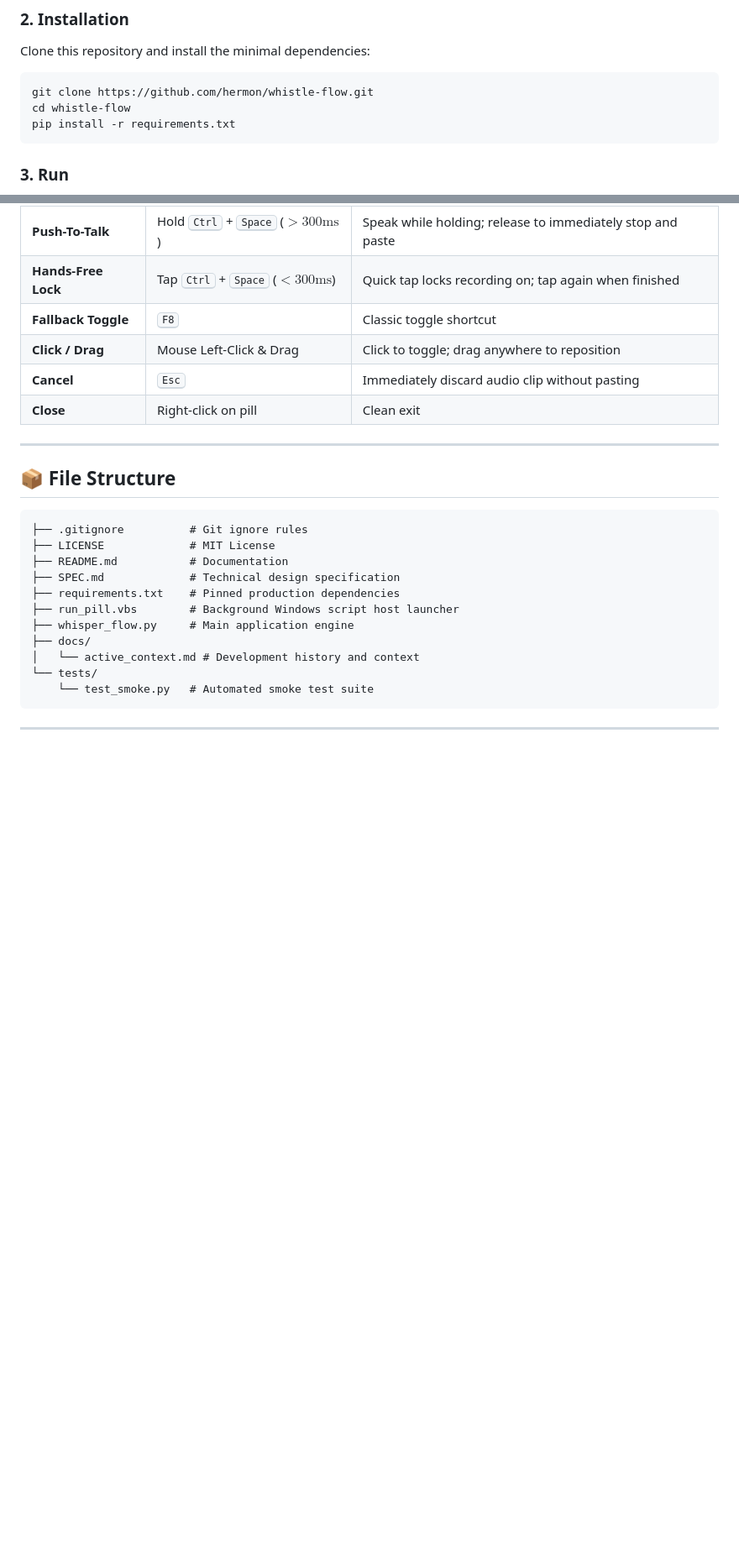
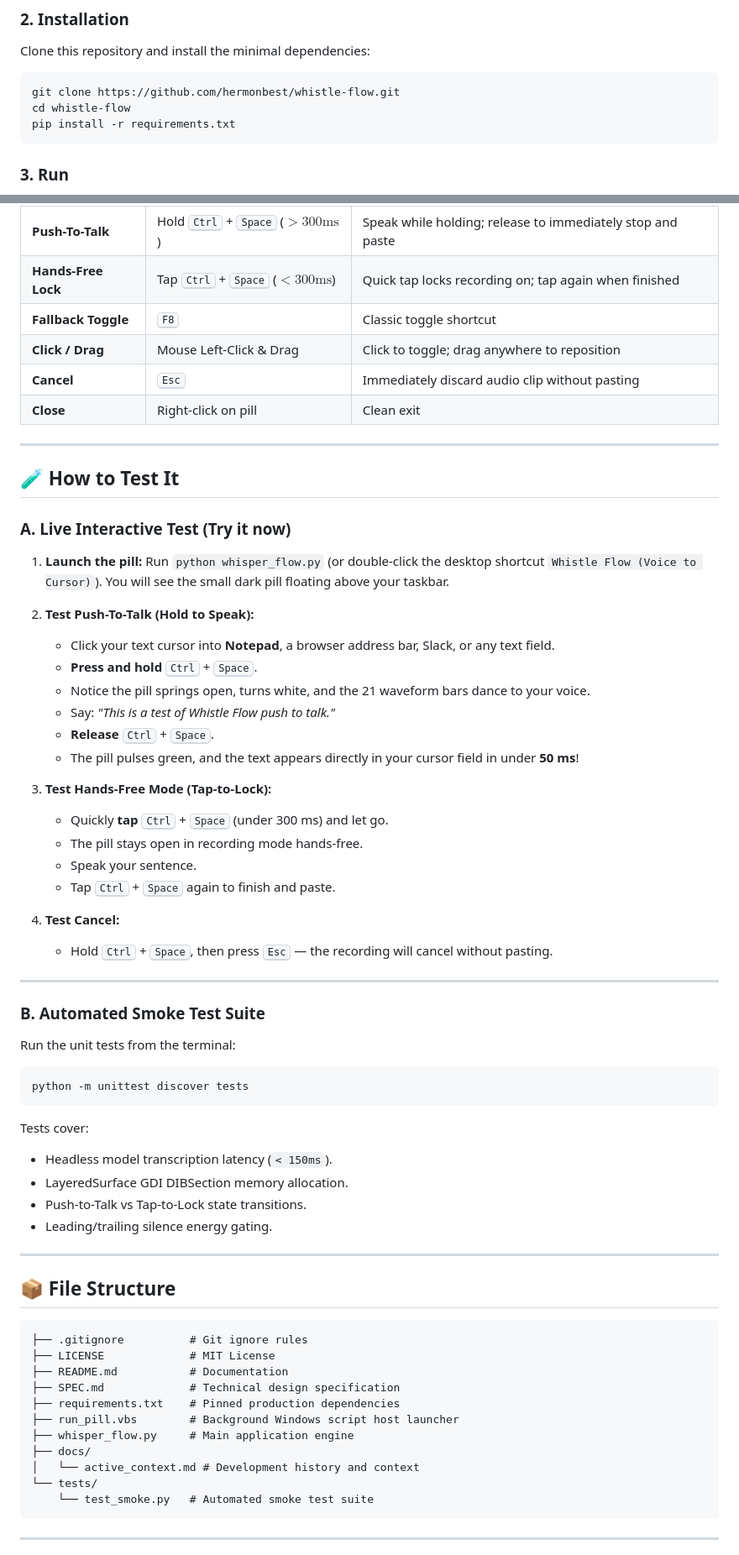
Before and after one commit to hermonbest/whistle-flow, a Markdown page: README.md, 2 parts joined by grey strips. Shown at 84% size. GitHub-like rendering; blank space fills up the shorter version.

Commit message:
docs: add comprehensive testing guide and correct clone url in README

````diff
--- a/README.md
+++ b/README.md
@@ -50,7 +51,7 @@ User Voice (16 kHz) ──→ sounddevice (InputStream)
 Clone this repository and install the minimal dependencies:
 
 ```bash
-git clone https://github.com/hermon/whistle-flow.git
+git clone https://github.com/hermonbest/whistle-flow.git
 cd whistle-flow
 pip install -r requirements.txt
 ```
@@ -82,6 +83,48 @@ wscript run_pill.vbs
 | **Cancel** | <kbd>Esc</kbd> | Immediately discard audio clip without pasting |
 | **Close** | Right-click on pill | Clean exit |
 
+---
+
+## 🧪 How to Test It
+
+### A. Live Interactive Test (Try it now)
+
+1. **Launch the pill:**
+   Run `python whisper_flow.py` (or double-click the desktop shortcut `Whistle Flow (Voice to Cursor)`).
+   You will see the small dark pill floating above your taskbar.
+
+2. **Test Push-To-Talk (Hold to Speak):**
+   - Click your text cursor into **Notepad**, a browser address bar, Slack, or any text field.
+   - **Press and hold** <kbd>Ctrl</kbd> + <kbd>Space</kbd>.
+   - Notice the pill springs open, turns white, and the 21 waveform bars dance to your voice.
+   - Say: *"This is a test of Whistle Flow push to talk."*
+   - **Release** <kbd>Ctrl</kbd> + <kbd>Space</kbd>.
+   - The pill pulses green, and the text appears directly in your cursor field in under **50 ms**!
+
+3. **Test Hands-Free Mode (Tap-to-Lock):**
+   - Quickly **tap** <kbd>Ctrl</kbd> + <kbd>Space</kbd> (under 300 ms) and let go.
+   - The pill stays open in recording mode hands-free.
+   - Speak your sentence.
+   - Tap <kbd>Ctrl</kbd> + <kbd>Space</kbd> again to finish and paste.
+
+4. **Test Cancel:**
+   - Hold <kbd>Ctrl</kbd> + <kbd>Space</kbd>, then press <kbd>Esc</kbd> — the recording will cancel without pasting.
+
+---
+
+### B. Automated Smoke Test Suite
+
+Run the unit tests from the terminal:
+
+```bash
+python -m unittest discover tests
+```
+
+Tests cover:
+- Headless model transcription latency (`< 150ms`).
+- LayeredSurface GDI DIBSection memory allocation.
+- Push-to-Talk vs Tap-to-Lock state transitions.
+- Leading/trailing silence energy gating.
 
 ---
 
````
Also changed, not shown: other parts of README.md (+6 -15 lines).
